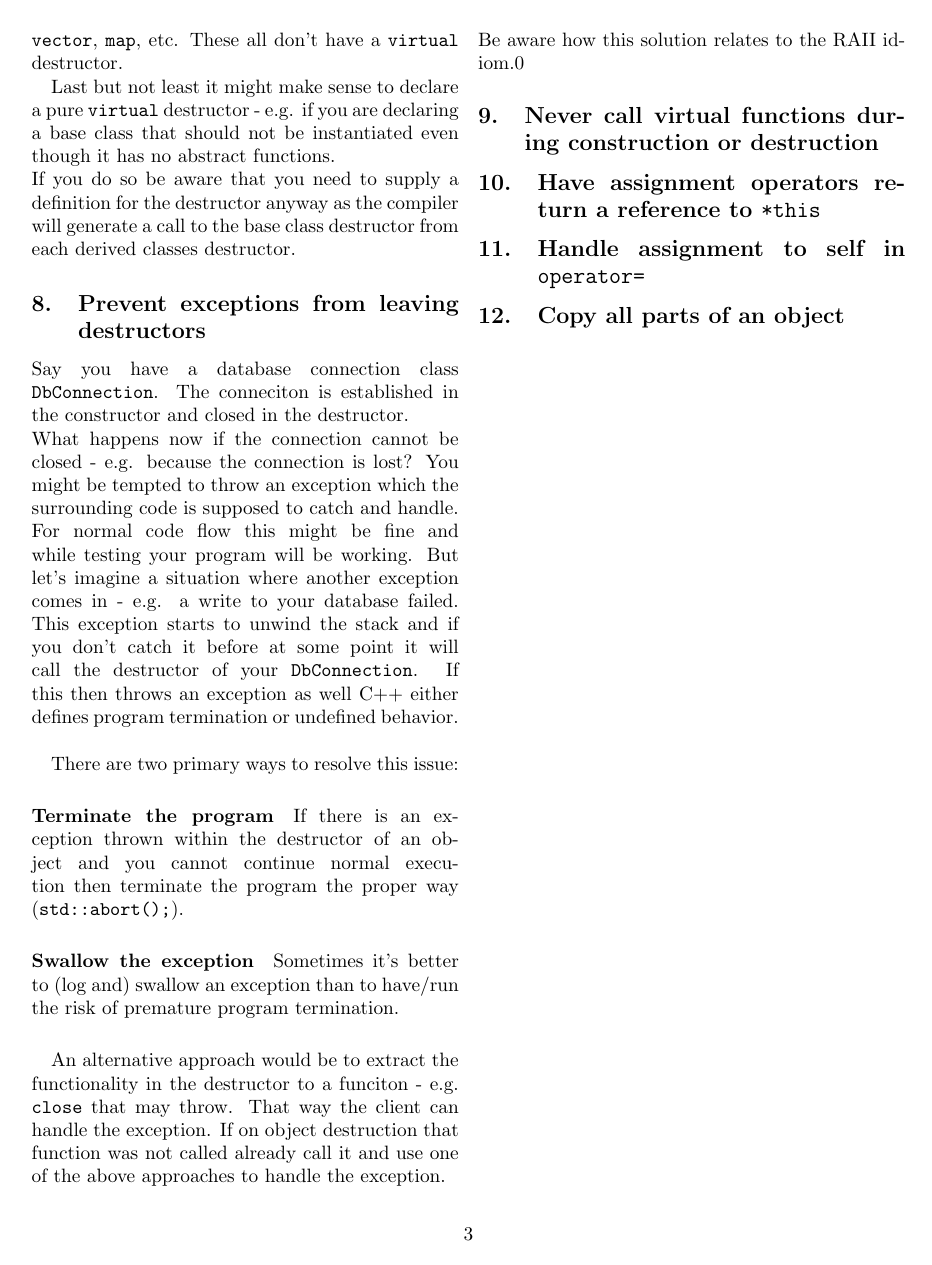
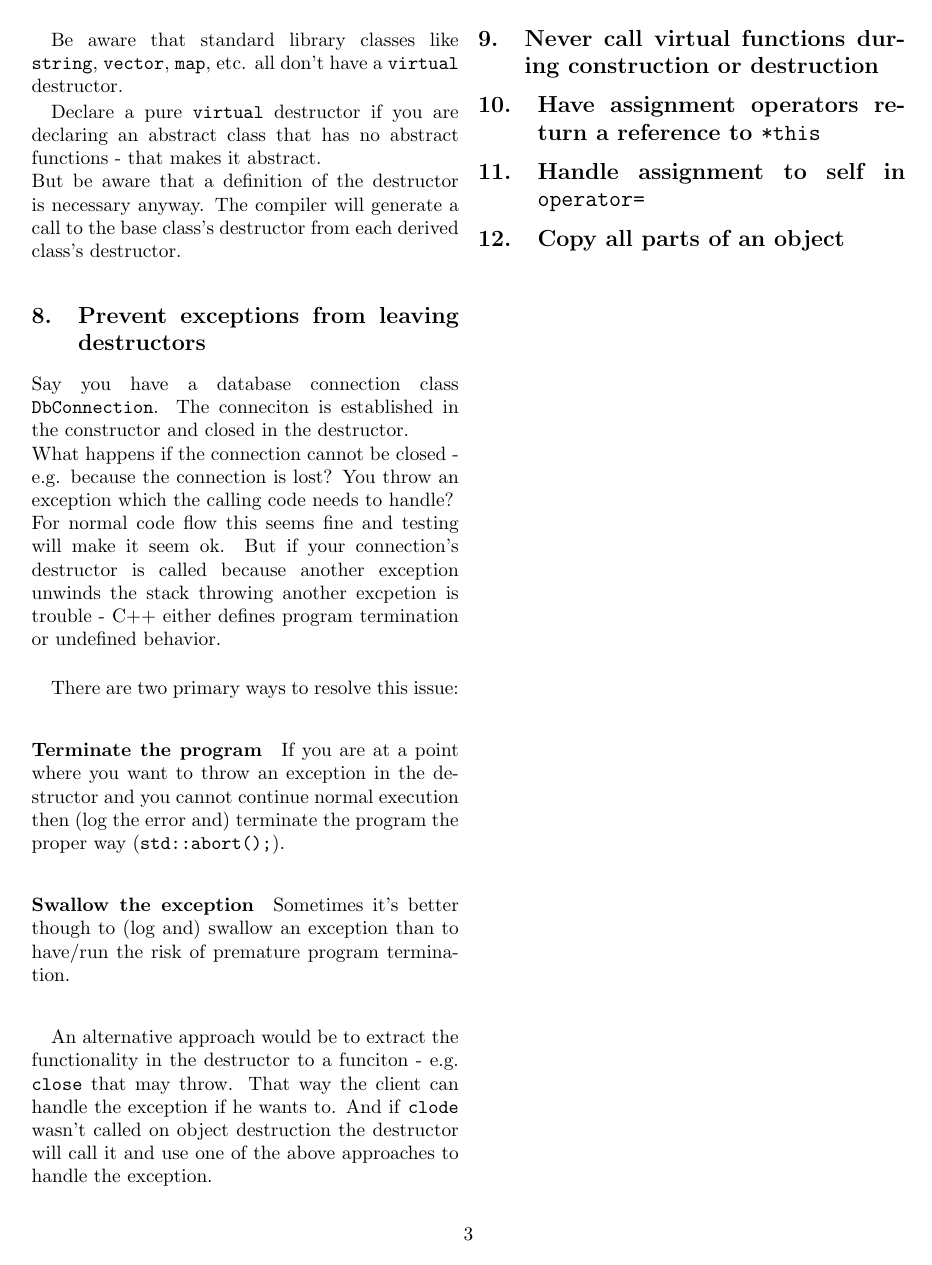
Before and after one commit to gostefan/bookShorts, a LaTeX document (Effective C++/Effective C++.tex): page 3 of 7. Compiled offline with pdfLaTeX.

Commit message:
Effective C++: Cleanup Items 6 - 8

```diff
--- a/Effective C++/Effective C++.tex
+++ b/Effective C++/Effective C++.tex
@@ -115,23 +118,21 @@ This means that people typically declare a \code{virtual} destructor if your cla
 
-The above problem can also bite you if you inherit from standard library classes like \code{string}, \code{vector}, \code{map}, etc. These all don't have a \code{virtual} destructor.
+Be aware that standard library classes like \code{string}, \code{vector}, \code{map}, etc. all don't have a \code{virtual} destructor.
 
-Last but not least it might make sense to declare a pure \code{virtual} destructor - e.g. if you are declaring a base class that should not be instantiated even though it has no abstract functions.\\
-If you do so be aware that you need to supply a definition for the destructor anyway as the compiler will generate a call to the base class destructor from each derived classes destructor.
+Declare a pure \code{virtual} destructor if you are declaring an abstract class that has no abstract functions - that makes it abstract.\\
+But be aware that a definition of the destructor is necessary anyway. The compiler will generate a call to the base class's destructor from each derived class's destructor.
 
 \subsection{Prevent exceptions from leaving destructors}
 Say you have a database connection class \code{DbConnection}. The conneciton is established in the constructor and closed in the destructor.\\
-What happens now if the connection cannot be closed - e.g. because the connection is lost? You might be tempted to throw an exception which the surrounding code is supposed to catch and handle.\\
-For normal code flow this might be fine and while testing your program will be working. But let's imagine a situation where another exception comes in - e.g. a write to your database failed.
-This exception starts to unwind the stack and if you don't catch it before at some point it will call the destructor of your \code{DbConnection}. If this then throws an exception as well C++ either defines program termination or undefined behavior.\\
+What happens if the connection cannot be closed - e.g. because the connection is lost? You throw an exception which the calling code needs to handle?\\
+For normal code flow this seems fine and testing will make it seem ok. But if your connection's destructor is called because another exception unwinds the stack throwing another excpetion is trouble - C++ either defines program termination or undefined behavior.\\
 
 There are two primary ways to resolve this issue:
 \paragraph{Terminate the program}
-If there is an exception thrown within the destructor of an object and you cannot continue normal execution then terminate the program the proper way (\code{std::abort();}).
+If you are at a point where you want to throw an exception in the destructor and you cannot continue normal execution then (log the error and) terminate the program the proper way (\code{std::abort();}).
 \paragraph{Swallow the exception}
-Sometimes it's better to (log and) swallow an exception than to have/run the risk of premature program termination.
+Sometimes it's better though to (log and) swallow an exception than to have/run the risk of premature program termination.
 \paragraph{}
-An alternative approach would be to extract the functionality in the destructor to a funciton - e.g. \code{close} that may throw. That way the client can handle the exception. If on object destruction that function was not called already call it and use one of the above approaches to handle the exception.\\
-Be aware how this solution relates to the RAII idiom.0
+An alternative approach would be to extract the functionality in the destructor to a funciton - e.g. \code{close} that may throw. That way the client can handle the exception if he wants to. And if \code{clode} wasn't called on object destruction the destructor will call it and use one of the above approaches to handle the exception.
 
 \subsection{Never call virtual functions during construction or destruction}
 
```
Also changed, not shown: Effective C++/Effective C++.tex (25 more changed lines).
